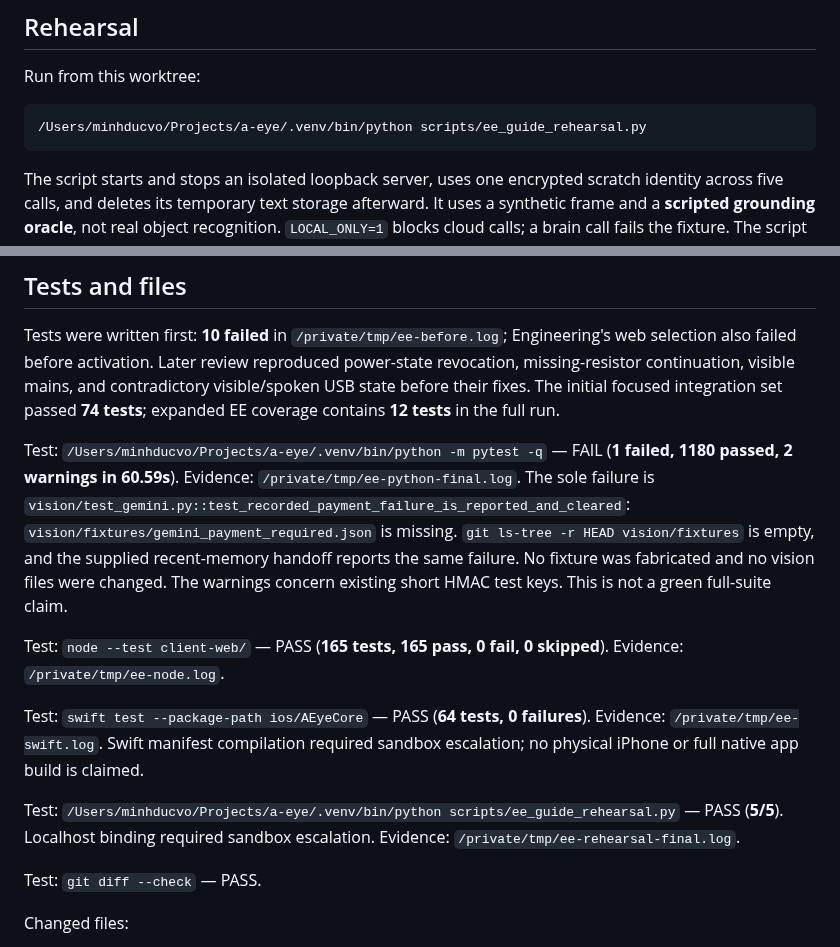
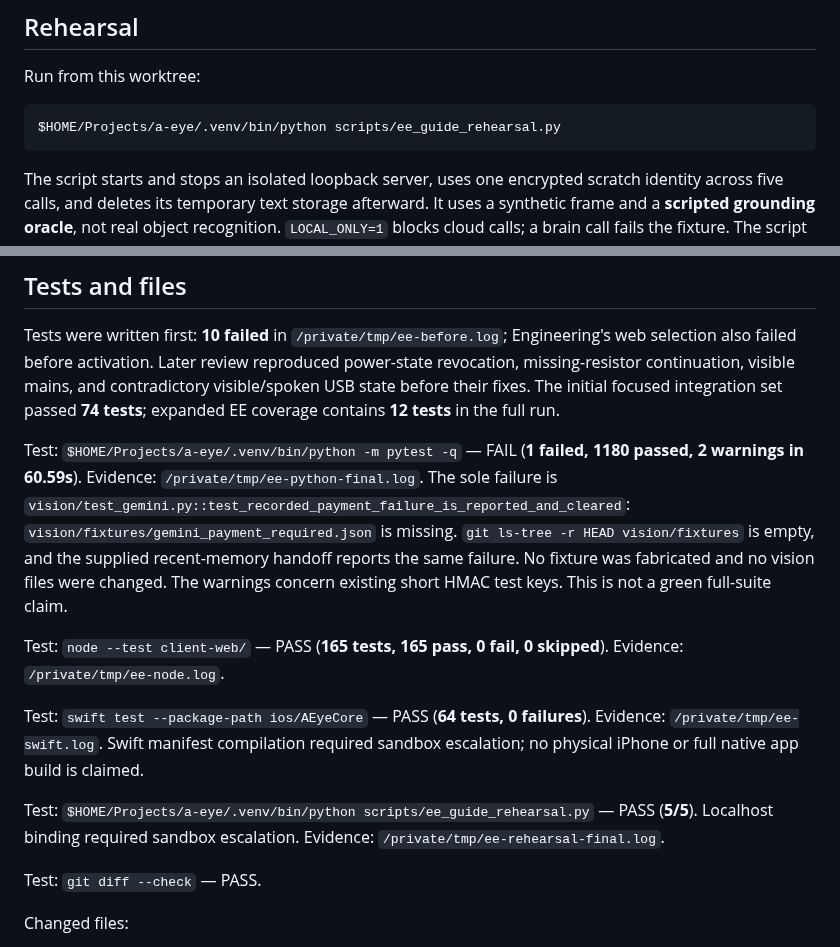
Before and after one commit to minhducvo04/a-eye, a Markdown page: docs/results/ee-guide.md, 2 parts joined by grey strips. Drawn GitHub-style.

Commit message:
Scrub home path from the EE guide report
Co-Authored-By: Claude Opus 5.5 <noreply@anthropic.com>

````diff
--- a/docs/results/ee-guide.md
+++ b/docs/results/ee-guide.md
@@ -32,7 +32,7 @@ A same-frame, fresh Ollama caption can also trigger a stop. A visible connected
 Run from this worktree:
 
 ```sh
-/Users/minhducvo/Projects/a-eye/.venv/bin/python scripts/ee_guide_rehearsal.py
+$HOME/Projects/a-eye/.venv/bin/python scripts/ee_guide_rehearsal.py
 ```
 
 The script starts and stops an isolated loopback server, uses one encrypted scratch identity across five calls, and deletes its temporary text storage afterward. It uses a synthetic frame and a **scripted grounding oracle**, not real object recognition. `LOCAL_ONLY=1` blocks cloud calls; a brain call fails the fixture. The script raises its own process-local turn allowance for the rapid replay. It never reads `.env`.
@@ -60,13 +60,13 @@ Full per-run first-text and completion timings: `/private/tmp/ee-rehearsal-final
 
 Tests were written first: **10 failed** in `/private/tmp/ee-before.log`; Engineering's web selection also failed before activation. Later review reproduced power-state revocation, missing-resistor continuation, visible mains, and contradictory visible/spoken USB state before their fixes. The initial focused integration set passed **74 tests**; expanded EE coverage contains **12 tests** in the full run.
 
-Test: `/Users/minhducvo/Projects/a-eye/.venv/bin/python -m pytest -q` — FAIL (**1 failed, 1180 passed, 2 warnings in 60.59s**). Evidence: `/private/tmp/ee-python-final.log`. The sole failure is `vision/test_gemini.py::test_recorded_payment_failure_is_reported_and_cleared`: `vision/fixtures/gemini_payment_required.json` is missing. `git ls-tree -r HEAD vision/fixtures` is empty, and the supplied recent-memory handoff reports the same failure. No fixture was fabricated and no vision files were changed. The warnings concern existing short HMAC test keys. This is not a green full-suite claim.
+Test: `$HOME/Projects/a-eye/.venv/bin/python -m pytest -q` — FAIL (**1 failed, 1180 passed, 2 warnings in 60.59s**). Evidence: `/private/tmp/ee-python-final.log`. The sole failure is `vision/test_gemini.py::test_recorded_payment_failure_is_reported_and_cleared`: `vision/fixtures/gemini_payment_required.json` is missing. `git ls-tree -r HEAD vision/fixtures` is empty, and the supplied recent-memory handoff reports the same failure. No fixture was fabricated and no vision files were changed. The warnings concern existing short HMAC test keys. This is not a green full-suite claim.
 
 Test: `node --test client-web/` — PASS (**165 tests, 165 pass, 0 fail, 0 skipped**). Evidence: `/private/tmp/ee-node.log`.
 
 Test: `swift test --package-path ios/AEyeCore` — PASS (**64 tests, 0 failures**). Evidence: `/private/tmp/ee-swift.log`. Swift manifest compilation required sandbox escalation; no physical iPhone or full native app build is claimed.
 
-Test: `/Users/minhducvo/Projects/a-eye/.venv/bin/python scripts/ee_guide_rehearsal.py` — PASS (**5/5**). Localhost binding required sandbox escalation. Evidence: `/private/tmp/ee-rehearsal-final.log`.
+Test: `$HOME/Projects/a-eye/.venv/bin/python scripts/ee_guide_rehearsal.py` — PASS (**5/5**). Localhost binding required sandbox escalation. Evidence: `/private/tmp/ee-rehearsal-final.log`.
 
 Test: `git diff --check` — PASS.
 
````
